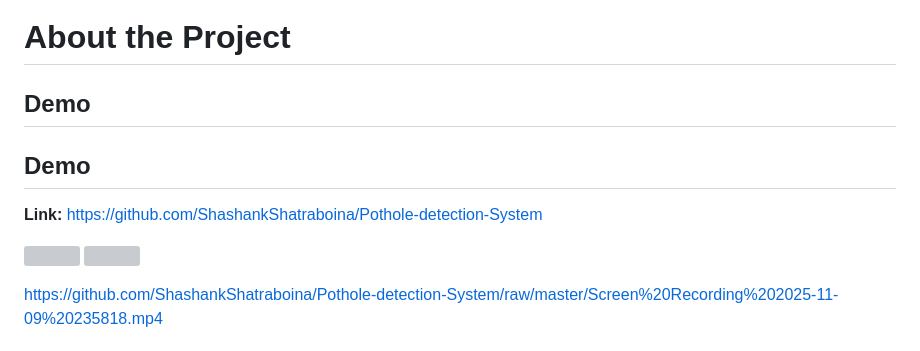
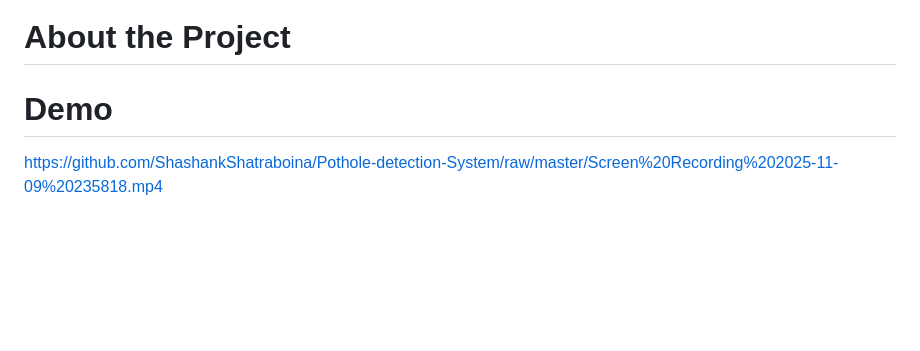
Before and after one commit to ShashankShatraboina/Pothole-detection-System, a Markdown page: README.md, the part around the change. Drawn GitHub-style; blank space fills up the shorter version; grey boxes are pictures that could not be loaded.

```diff
--- a/README.md
+++ b/README.md
@@ -6,15 +6,7 @@ Pothole detection and classification using ResNet101 deep learning model
 
 
 # About the Project
-
-## Demo
-## Demo
-<b>Link:</b> https://github.com/ShashankShatraboina/Pothole-detection-System
-
-<p>
-<img src="./Readme_resource/Image1.png" width="800">
-<img src="./Readme_resource/Image2.png" width="800">
-
+# Demo
 https://github.com/ShashankShatraboina/Pothole-detection-System/raw/master/Screen%20Recording%202025-11-09%20235818.mp4
 </p>
 
```
